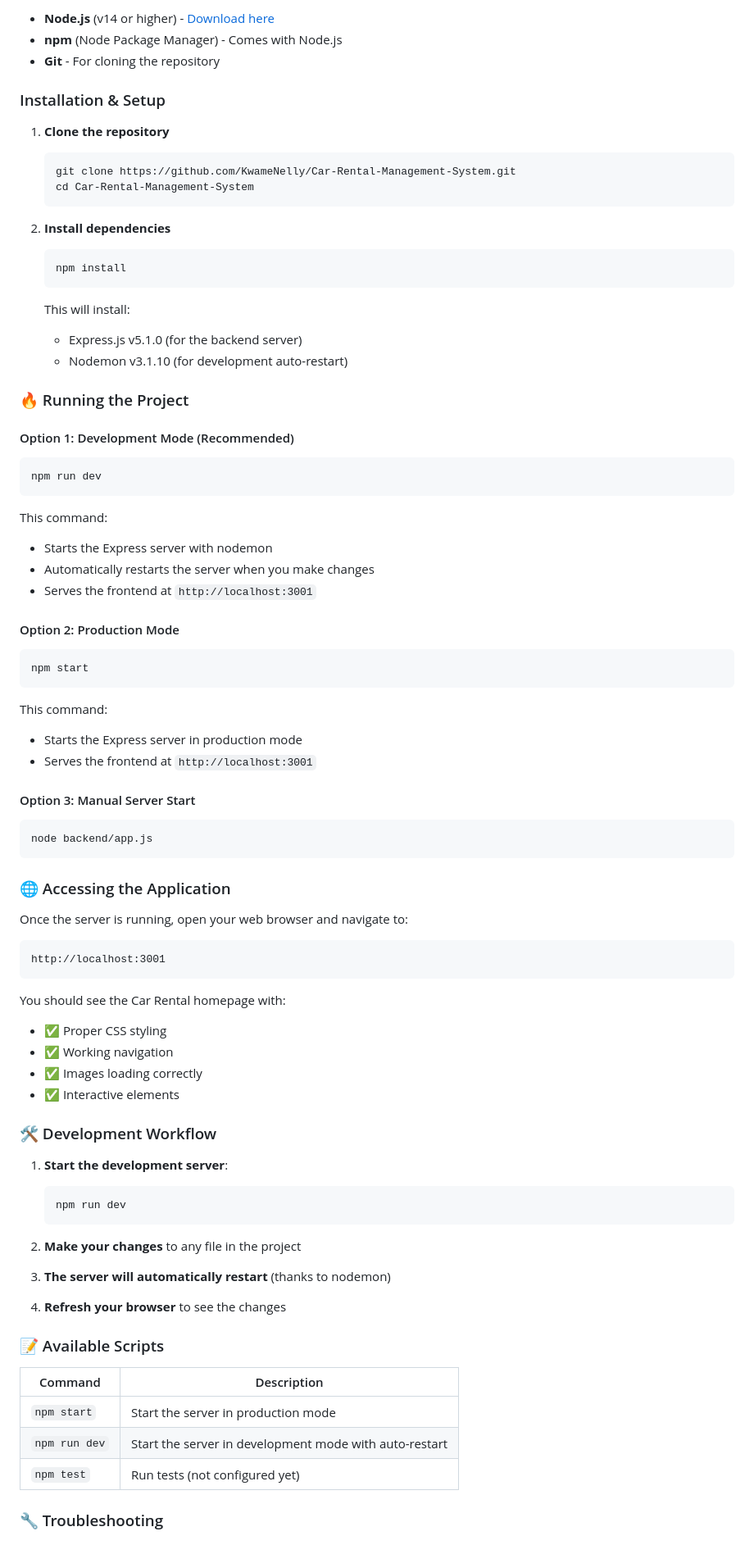
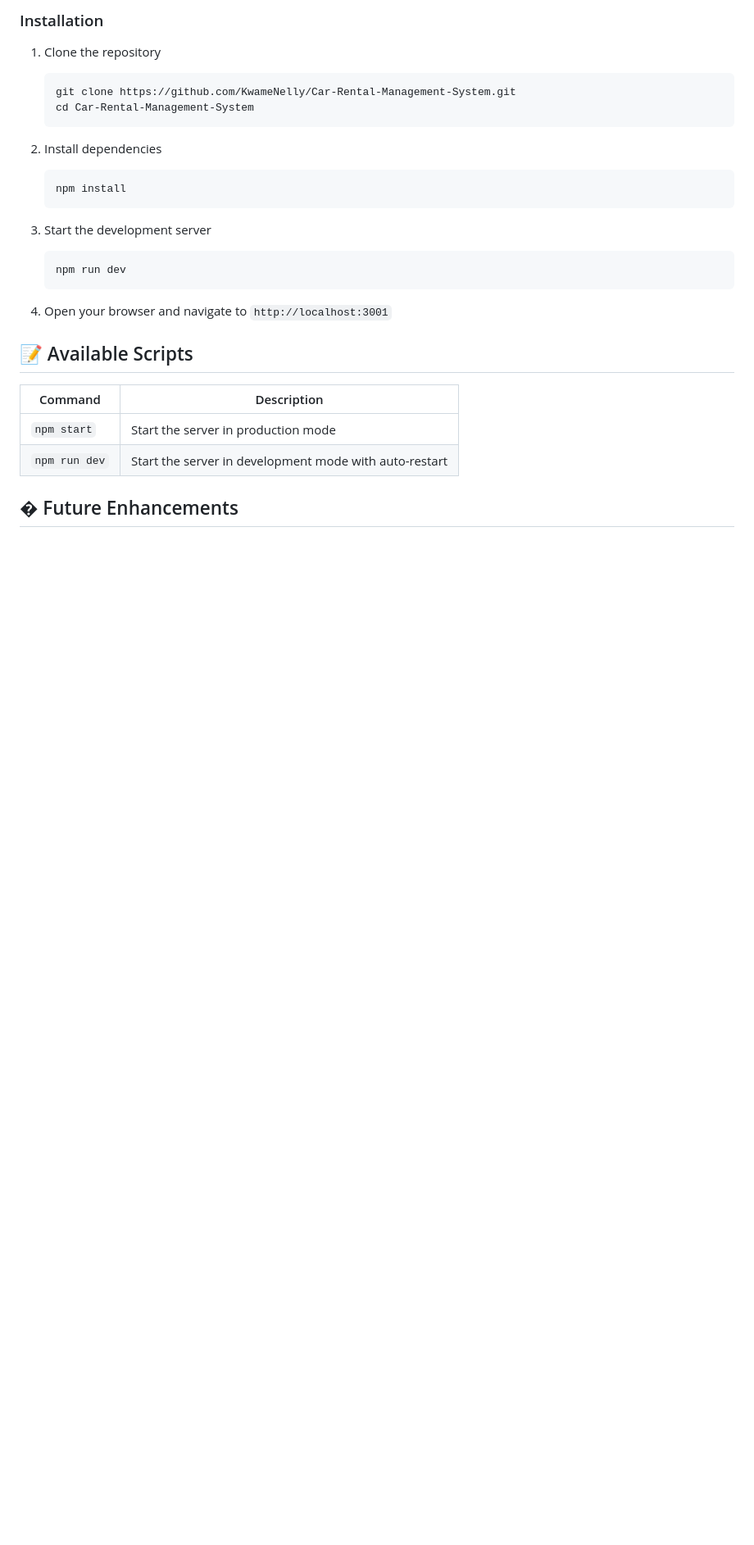
Before and after one commit to KwameNelly/Car-Rental-Management-System, a Markdown page: readme.md, the part around one of its changes. Shown at 82% size. GitHub-like rendering; blank space fills up the shorter version.

````diff
--- a/readme.md
+++ b/readme.md
@@ -73,94 +54,29 @@ Car-Rental-Management-System/
 
-- **Node.js** (v14 or higher) - [Download here](https://nodejs.org/)
-- **npm** (Node Package Manager) - Comes with Node.js
-- **Git** - For cloning the repository
-
-### Installation & Setup
-
-1. **Clone the repository**
-
+### Installation
+1. Clone the repository
    ```bash
    git clone https://github.com/KwameNelly/Car-Rental-Management-System.git
    cd Car-Rental-Management-System
    ```
 
-2. **Install dependencies**
-
+2. Install dependencies
    ```bash
    npm install
    ```
 
-   This will install:
-   - Express.js v5.1.0 (for the backend server)
-   - Nodemon v3.1.10 (for development auto-restart)
-
-### 🔥 Running the Project
-
-#### Option 1: Development Mode (Recommended)
-
-```bash
-npm run dev
-```
-
-This command:
-
-- Starts the Express server with nodemon
-- Automatically restarts the server when you make changes
-- Serves the frontend at `http://localhost:3001`
-
-#### Option 2: Production Mode
-
-```bash
-npm start
-```
-
-This command:
-
-- Starts the Express server in production mode
-- Serves the frontend at `http://localhost:3001`
-
-#### Option 3: Manual Server Start
-
-```bash
-node backend/app.js
-```
-
-### 🌐 Accessing the Application
-
-Once the server is running, open your web browser and navigate to:
-
-```url
-http://localhost:3001
-```
-
-You should see the Car Rental homepage with:
-
-- ✅ Proper CSS styling
-- ✅ Working navigation
-- ✅ Images loading correctly
-- ✅ Interactive elements
-
-### 🛠️ Development Workflow
-
-1. **Start the development server**:
-
+3. Start the development server
    ```bash
    npm run dev
    ```
 
-2. **Make your changes** to any file in the project
+4. Open your browser and navigate to `http://localhost:3001`
 
-3. **The server will automatically restart** (thanks to nodemon)
-
-4. **Refresh your browser** to see the changes
-
-### 📝 Available Scripts
+## 📝 Available Scripts
 
 | Command | Description |
 |---------|-------------|
 | `npm start` | Start the server in production mode |
 | `npm run dev` | Start the server in development mode with auto-restart |
-| `npm test` | Run tests (not configured yet) |
 
-### 🔧 Troubleshooting
+## � Future Enhancements
 
````
Also changed, not shown: other parts of readme.md (+41 -146 lines).
